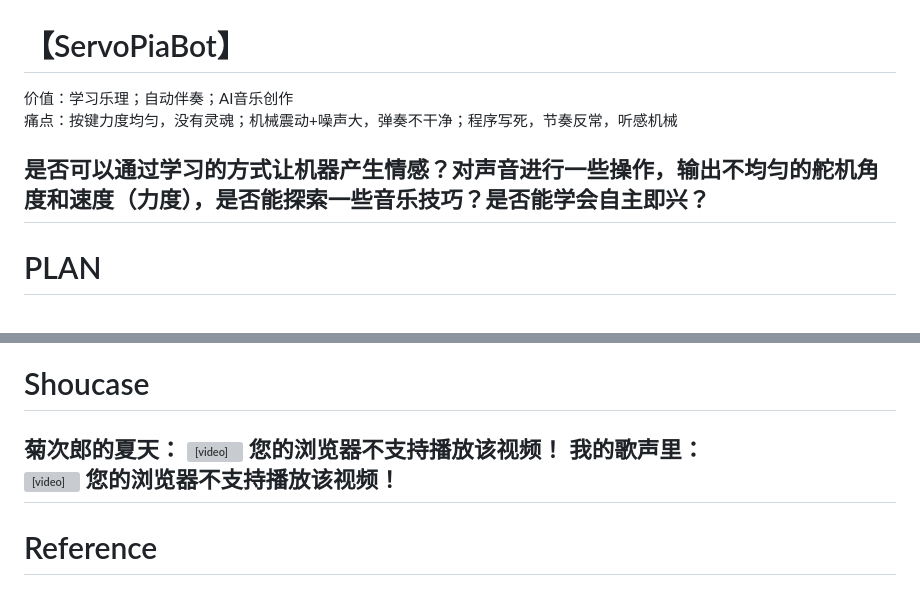
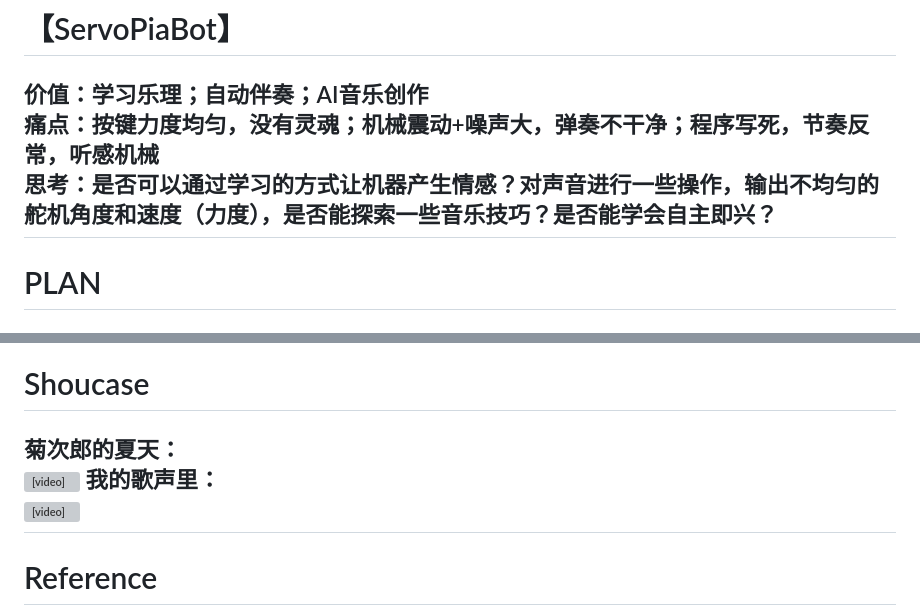
Before and after one commit to JaiJaiC/ServoPiaBot, a Markdown page: README.md, 2 parts joined by grey strips. Rendered like a GitHub page; grey boxes are pictures that could not be loaded.

```diff
--- a/README.md
+++ b/README.md
@@ -1,8 +1,7 @@
 # 【ServoPiaBot】
 价值：学习乐理；自动伴奏；AI音乐创作<br>
 痛点：按键力度均匀，没有灵魂；机械震动+噪声大，弹奏不干净；程序写死，节奏反常，听感机械<br>
-
-是否可以通过学习的方式让机器产生情感？对声音进行一些操作，输出不均匀的舵机角度和速度（力度），是否能探索一些音乐技巧？是否能学会自主即兴？
+思考：是否可以通过学习的方式让机器产生情感？对声音进行一些操作，输出不均匀的舵机角度和速度（力度），是否能探索一些音乐技巧？是否能学会自主即兴？
 ---------------------------------------------------------------------------------------------------------
 # PLAN
 ## Plan1：数字舵机
@@ -81,14 +77,10 @@ The Code is successfully generated under : F:/backup/portfolio/miniprogram/Servo
     └─Wiring                     接线及BOM<br>
 ---------------------------------------------------------------------------------------------------------
 # Shoucase
-菊次郎的夏天：
-<video src="Source/Showcase/菊次郎的夏天.mp4" controls="controls" width="100%" preload="auto">
-您的浏览器不支持播放该视频！
-</video>
+菊次郎的夏天：<br>
+<video src="Source/Showcase/菊次郎的夏天.mp4" controls="controls" width="100%" preload="auto"></video>
 我的歌声里：<br>
-<video src="Source/Showcase/我的歌声里.mp4" controls="controls" width="100%" preload="auto">
-您的浏览器不支持播放该视频！
-</video>
+<video src="Source/Showcase/我的歌声里.mp4" controls="controls" width="100%" preload="auto"></video>
 ---------------------------------------------------------------------------------------------------------
 # Reference
 https://github.com/FFtust/automatic_gita.git
```
Also changed, not shown: other parts of README.md (+15 -18 lines).
